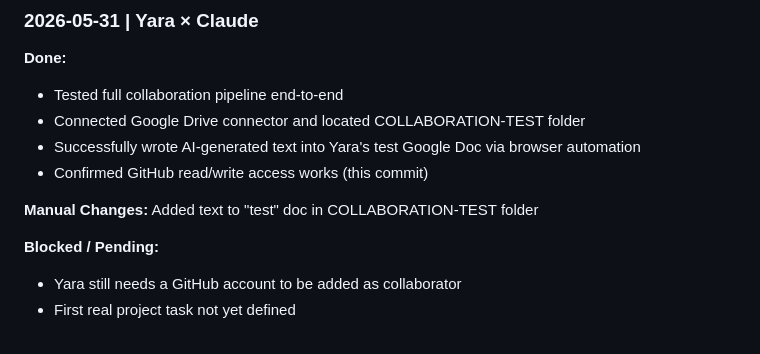
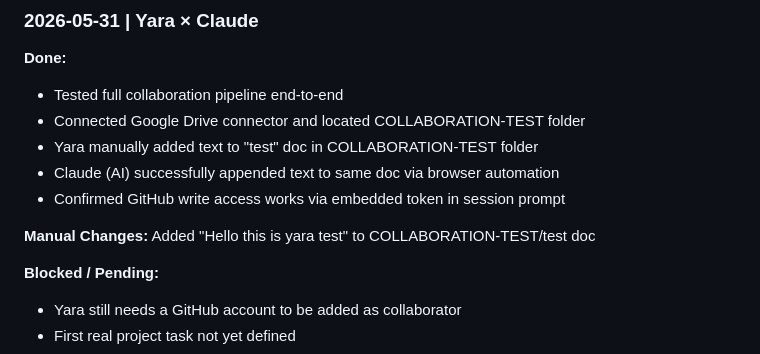
Before and after one commit to shadiaalkhaledi-dot/yccc-collab, a Markdown page: HANDOFF.md, the part around the change. Rendered like a GitHub page.

Commit message:
session: Yara - end-to-end collaboration test confirmed

```diff
--- a/HANDOFF.md
+++ b/HANDOFF.md
@@ -62,10 +62,11 @@ We are founding the **Yemeni Cultural Centre of Canada (YCCC)**, branded as **YC
 **Done:**
 - Tested full collaboration pipeline end-to-end
 - Connected Google Drive connector and located COLLABORATION-TEST folder
-- Successfully wrote AI-generated text into Yara's test Google Doc via browser automation
-- Confirmed GitHub read/write access works (this commit)
+- Yara manually added text to "test" doc in COLLABORATION-TEST folder
+- Claude (AI) successfully appended text to same doc via browser automation
+- Confirmed GitHub write access works via embedded token in session prompt
 
-**Manual Changes:** Added text to "test" doc in COLLABORATION-TEST folder
+**Manual Changes:** Added "Hello this is yara test" to COLLABORATION-TEST/test doc
 
 **Blocked / Pending:**
 - Yara still needs a GitHub account to be added as collaborator
```
